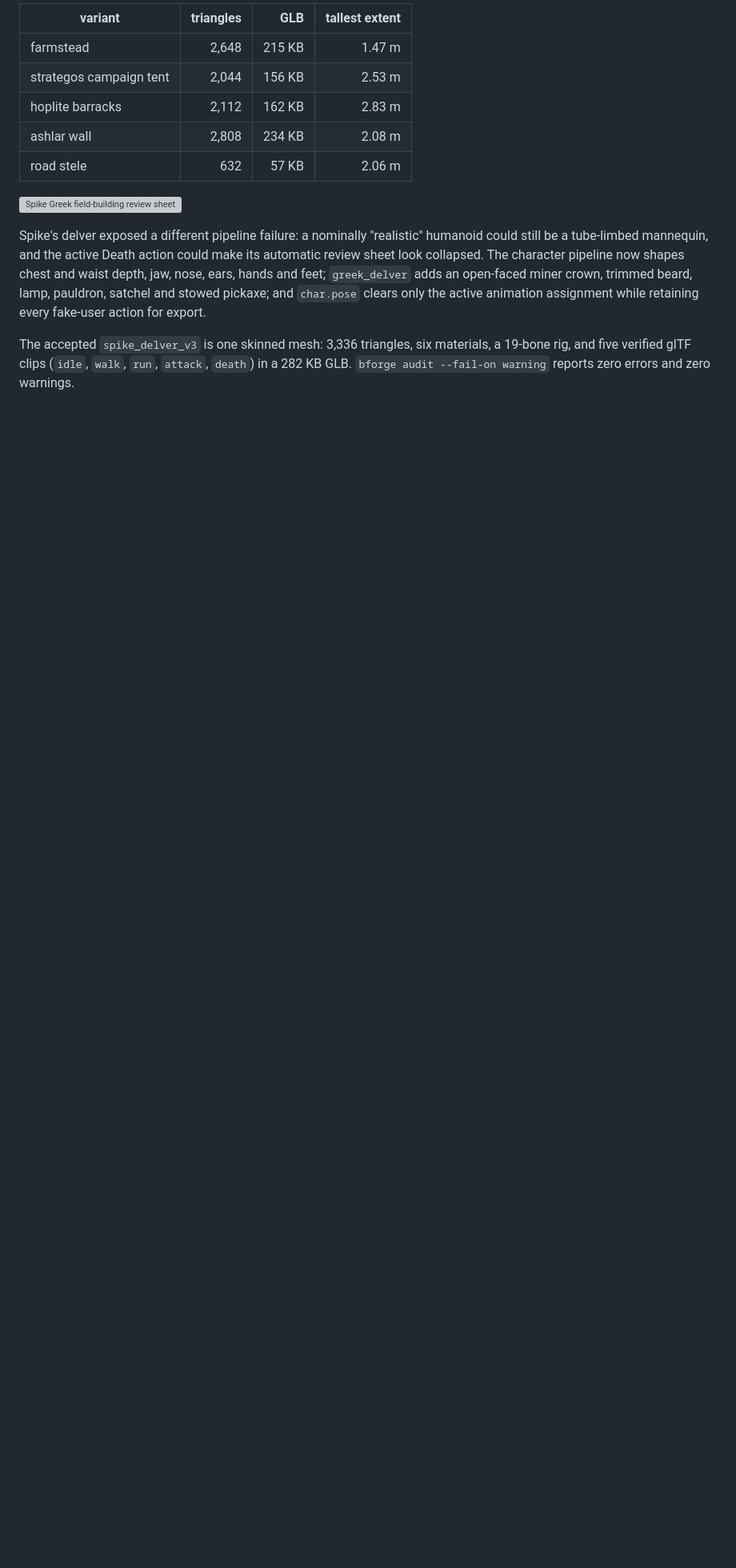
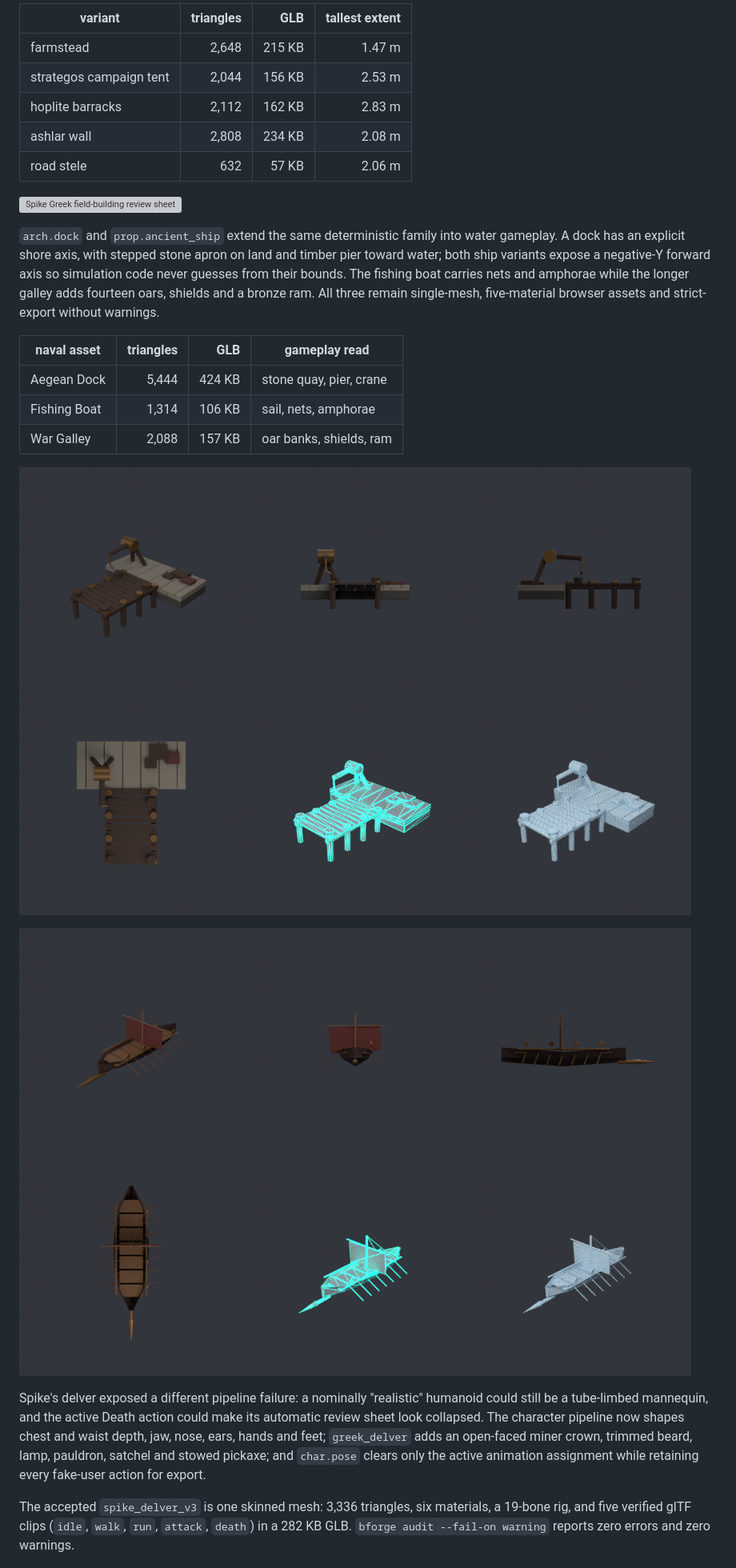
Before and after one commit to lxsolutions/studio-foundation, a Markdown page: tools/bforge/README.md, the part around one of its changes. Shown at 80% size. Drawn GitHub-style; pictures changed too: docs/bforge/img/spike_aegean_dock.png (added), docs/bforge/img/spike_war_galley.png (added); blank space fills up the shorter version; grey boxes are pictures that could not be loaded.

Commit message:
feat(bforge): add browser-ready naval asset operations

```diff
--- a/tools/bforge/README.md
+++ b/tools/bforge/README.md
@@ -111,6 +111,24 @@ coupling art to simulation.
 | road stele | 632 | 57 KB | 2.06 m |
 
 ![Spike Greek field-building review sheet](../../docs/bforge/img/spike_field_barracks.png)
+
+`arch.dock` and `prop.ancient_ship` extend the same deterministic family into
+water gameplay. A dock has an explicit shore axis, with stepped stone apron on
+land and timber pier toward water; both ship variants expose a negative-Y
+forward axis so simulation code never guesses from their bounds. The fishing
+boat carries nets and amphorae while the longer galley adds fourteen oars,
+shields and a bronze ram. All three remain single-mesh, five-material browser
+assets and strict-export without warnings.
+
+| naval asset | triangles | GLB | gameplay read |
+| --- | ---: | ---: | --- |
+| Aegean Dock | 5,444 | 424 KB | stone quay, pier, crane |
+| Fishing Boat | 1,314 | 106 KB | sail, nets, amphorae |
+| War Galley | 2,088 | 157 KB | oar banks, shields, ram |
+
+![Spike Aegean dock review sheet](../../docs/bforge/img/spike_aegean_dock.png)
+
+![Spike war galley review sheet](../../docs/bforge/img/spike_war_galley.png)
 
 Spike's delver exposed a different pipeline failure: a nominally
 "realistic" humanoid could still be a tube-limbed mannequin, and the active
```
Also changed, not shown: other parts of tools/bforge/README.md (+2 -1 lines), docs/bforge/OPS.md (+40 -1 lines), 5 other files.
